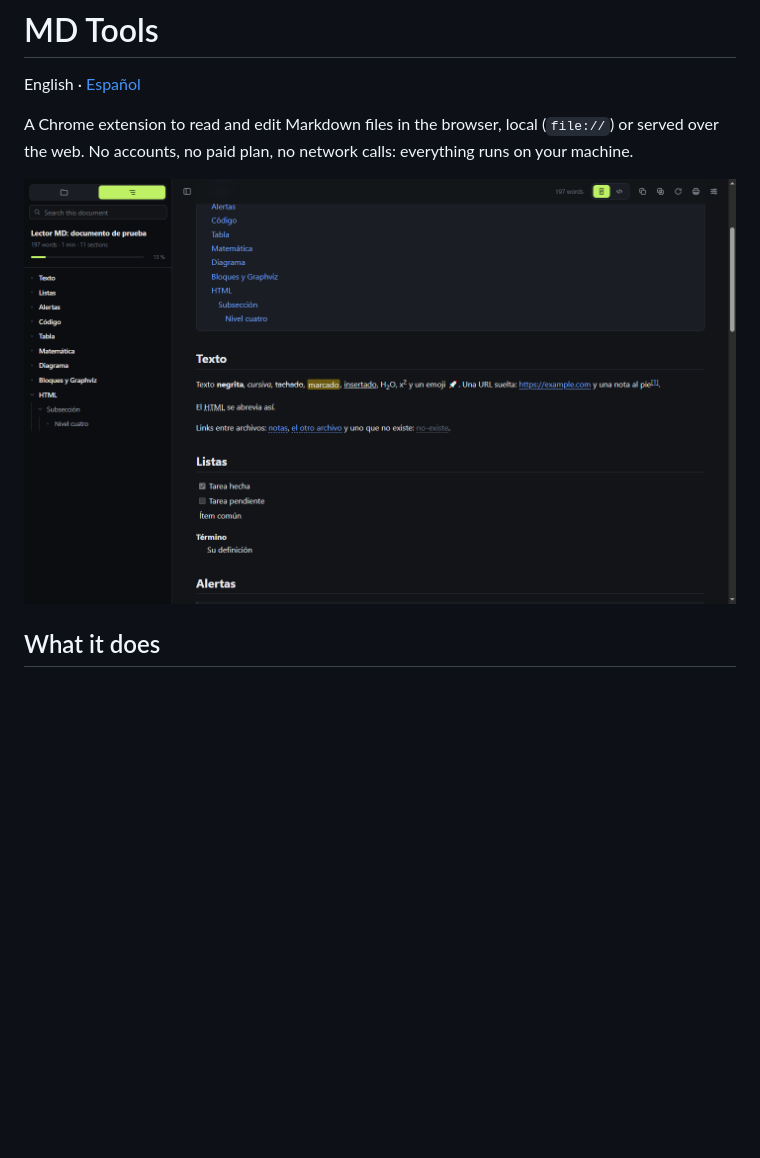
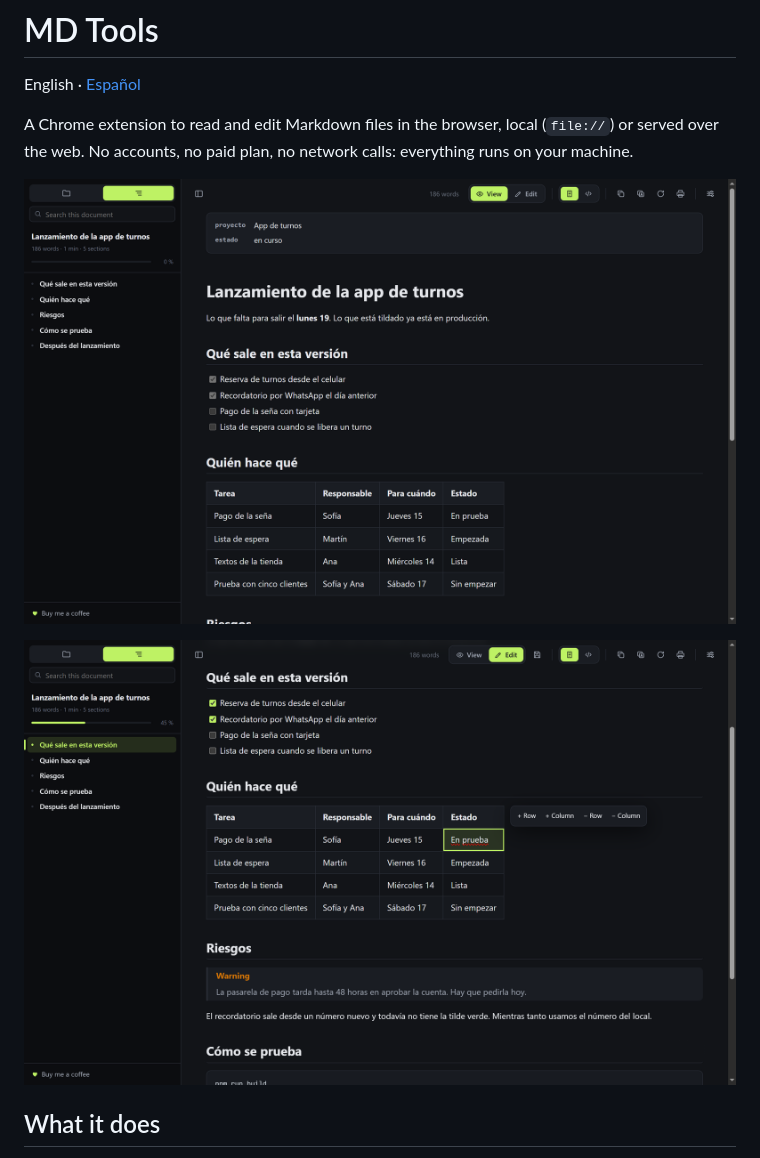
Before and after one commit to MR-Axel/md-tools, a Markdown page: README.md, the part around the change. GitHub-like rendering; pictures changed too: docs/editing.png (added), docs/reader.png; blank space fills up the shorter version.

```diff
--- a/README.md
+++ b/README.md
@@ -5,6 +5,8 @@ English · [Español](README.es.md)
 A Chrome extension to read and edit Markdown files in the browser, local (`file://`) or served over the web. No accounts, no paid plan, no network calls: everything runs on your machine.
 
 ![MD Tools](docs/reader.png)
+
+![Editing a table cell in place](docs/editing.png)
 
 ## What it does
 
```
Also changed, not shown: README.es.md (+3 -1 lines), ejemplo/demo.md (added, +42 -0 lines), docs/editing-es.png (added), docs/reader-es.png (added), 2 other files.
